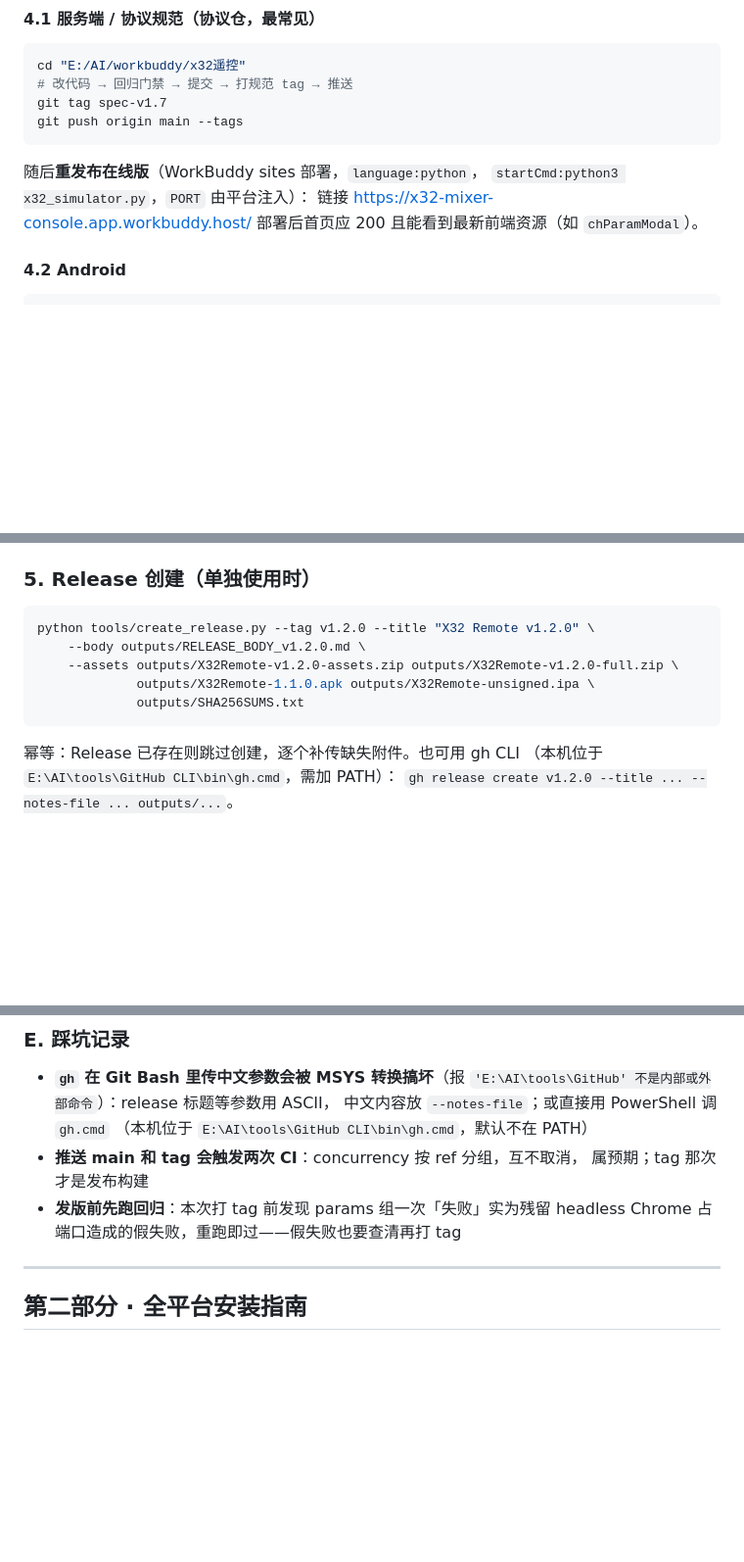
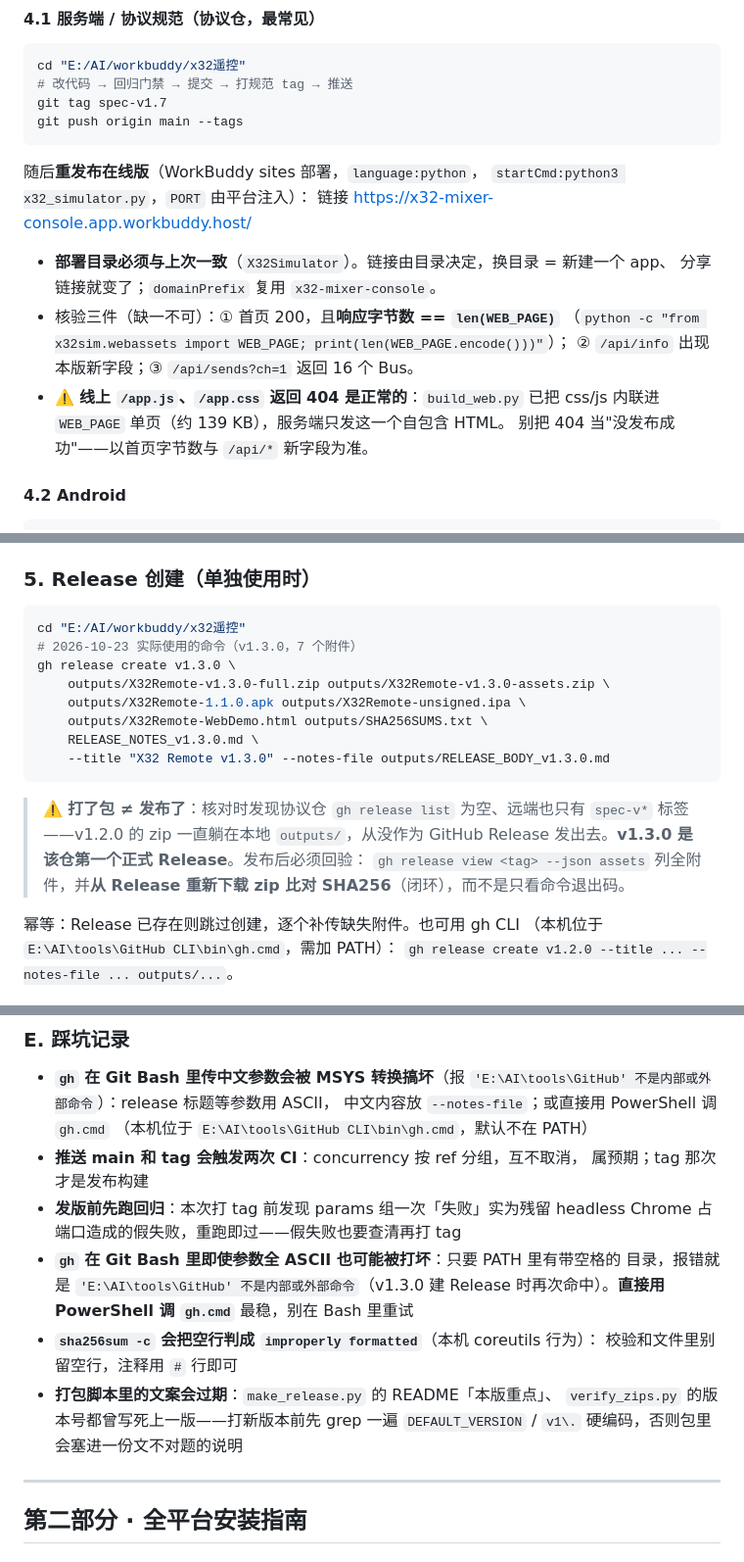
Before and after one commit to glaypan/X32Remote-Protocol, a Markdown page: outputs/发布流程与全平台安装指南-2026-10-23.md, 3 parts joined by grey strips. Shown at 98% size. GitHub-like rendering; blank space fills up the shorter version.

Commit message:
docs(release): v1.3.0 发布实操回写（协议仓首个 Release + 在线版重发布）
- 指南：版本头 v1.3.0；产物清单换 v1.3.0；§4.1 补在线版部署目录约束与三项核验，
  明确线上 /app.js 404 是内联单页的正常现象；§5 换成实际使用的 gh 命令并记录
  「打了包不等于发布了」（协议仓此前 Release 数为 0）
- 指南：附录命令补 --version；踩坑新增 gh 空格路径、sha256sum 空行、
  打包脚本写死旧版文案三条；常见问题补两行
- WebDemo 产物行改为「2026-10-18 纯前端虚拟台快照，不含 v1.3.0 新页签」
- 记忆：当日日志补 v1.3.0 全流程与哈希；MEMORY.md 发布段更新

````diff
--- a/outputs/发布流程与全平台安装指南-2026-10-23.md
+++ b/outputs/发布流程与全平台安装指南-2026-10-23.md
@@ -76,7 +76,15 @@ git push origin main --tags
 随后**重发布在线版**（WorkBuddy sites 部署，`language:python`，
 `startCmd:python3 x32_simulator.py`，`PORT` 由平台注入）：
 链接 https://x32-mixer-console.app.workbuddy.host/
-部署后首页应 200 且能看到最新前端资源（如 `chParamModal`）。
+
+- **部署目录必须与上次一致**（`X32Simulator`）。链接由目录决定，换目录 = 新建一个 app、
+  分享链接就变了；`domainPrefix` 复用 `x32-mixer-console`。
+- 核验三件（缺一不可）：① 首页 200，且**响应字节数 == `len(WEB_PAGE)`**
+  （`python -c "from x32sim.webassets import WEB_PAGE; print(len(WEB_PAGE.encode()))"`）；
+  ② `/api/info` 出现本版新字段；③ `/api/sends?ch=1` 返回 16 个 Bus。
+- ⚠️ **线上 `/app.js`、`/app.css` 返回 404 是正常的**：`build_web.py` 已把 css/js
+  内联进 `WEB_PAGE` 单页（约 139 KB），服务端只发这一个自包含 HTML。
+  别把 404 当"没发布成功"——以首页字节数与 `/api/*` 新字段为准。
 
 #### 4.2 Android
 
@@ -153,12 +161,21 @@ python tools/publish_release.py              # 第二步：正式发布
 ### 5. Release 创建（单独使用时）
 
 ```bash
-python tools/create_release.py --tag v1.2.0 --title "X32 Remote v1.2.0" \
-    --body outputs/RELEASE_BODY_v1.2.0.md \
-    --assets outputs/X32Remote-v1.2.0-assets.zip outputs/X32Remote-v1.2.0-full.zip \
-             outputs/X32Remote-1.1.0.apk outputs/X32Remote-unsigned.ipa \
-             outputs/SHA256SUMS.txt
+cd "E:/AI/workbuddy/x32遥控"
+# 2026-10-23 实际使用的命令（v1.3.0，7 个附件）
+gh release create v1.3.0 \
+    outputs/X32Remote-v1.3.0-full.zip outputs/X32Remote-v1.3.0-assets.zip \
+    outputs/X32Remote-1.1.0.apk outputs/X32Remote-unsigned.ipa \
+    outputs/X32Remote-WebDemo.html outputs/SHA256SUMS.txt \
+    RELEASE_NOTES_v1.3.0.md \
+    --title "X32 Remote v1.3.0" --notes-file outputs/RELEASE_BODY_v1.3.0.md
 ```
+
+> ⚠️ **打了包 ≠ 发布了**：核对时发现协议仓 `gh release list` 为空、远端也只有
+> `spec-v*` 标签——v1.2.0 的 zip 一直躺在本地 `outputs/`，从没作为 GitHub Release
+> 发出去。**v1.3.0 是该仓第一个正式 Release**。发布后必须回验：
+> `gh release view <tag> --json assets` 列全附件，并**从 Release 重新下载 zip 比对
+> SHA256**（闭环），而不是只看命令退出码。
 
 幂等：Release 已存在则跳过创建，逐个补传缺失附件。也可用 gh CLI
 （本机位于 `E:\AI\tools\GitHub CLI\bin\gh.cmd`，需加 PATH）：
@@ -248,6 +265,14 @@ artifact 名。zip 内 macOS 是 `X32Remote.app/` 整个目录；协议仓两个
   属预期；tag 那次才是发布构建
 - **发版前先跑回归**：本次打 tag 前发现 params 组一次「失败」实为残留
   headless Chrome 占端口造成的假失败，重跑即过——假失败也要查清再打 tag
+- **`gh` 在 Git Bash 里即使参数全 ASCII 也可能被打坏**：只要 PATH 里有带空格的
+  目录，报错就是 `'E:\AI\tools\GitHub' 不是内部或外部命令`（v1.3.0 建 Release
+  时再次命中）。**直接用 PowerShell 调 `gh.cmd`** 最稳，别在 Bash 里重试
+- **`sha256sum -c` 会把空行判成 `improperly formatted`**（本机 coreutils 行为）：
+  校验和文件里别留空行，注释用 `#` 行即可
+- **打包脚本里的文案会过期**：`make_release.py` 的 README「本版重点」、
+  `verify_zips.py` 的版本号都曾写死上一版——打新版本前先 grep 一遍
+  `DEFAULT_VERSION` / `v1\.` 硬编码，否则包里会塞进一份文不对题的说明
 
 ---
 
````
Also changed, not shown: other parts of outputs/发布流程与全平台安装指南-2026-10-23.md (+10 -7 lines).
